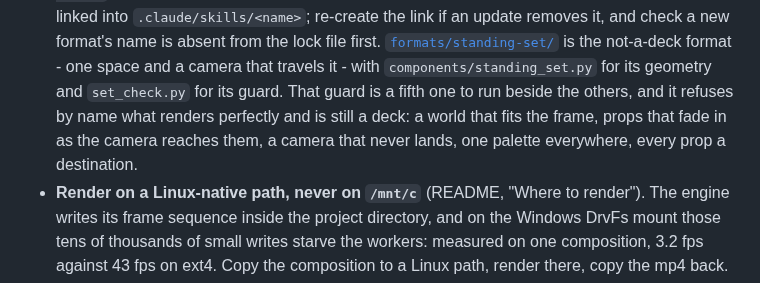
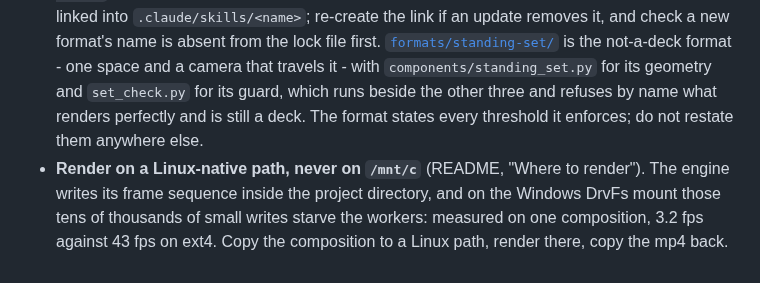
Before and after one commit to omkarbhale/soundstage, a Markdown page: AGENTS.md, the part around the change. Drawn GitHub-style.

Commit message:
Trim the AGENTS.md entry to a pointer
Co-Authored-By: Claude Opus 5 (1M context) <noreply@anthropic.com>

```diff
--- a/AGENTS.md
+++ b/AGENTS.md
@@ -116,10 +116,9 @@ Record here only project-intrinsic agent knowledge - build, test, release, archi
   update removes it, and check a new format's name is absent from the lock file first.
   [`formats/standing-set/`](formats/standing-set/SKILL.md) is the not-a-deck format - one
   space and a camera that travels it - with `components/standing_set.py` for its geometry
-  and `set_check.py` for its guard. That guard is a fifth one to run beside the others,
-  and it refuses by name what renders perfectly and is still a deck: a world that fits the
-  frame, props that fade in as the camera reaches them, a camera that never lands, one
-  palette everywhere, every prop a destination.
+  and `set_check.py` for its guard, which runs beside the other three and refuses by name
+  what renders perfectly and is still a deck. The format states every threshold it
+  enforces; do not restate them anywhere else.
 - **Render on a Linux-native path, never on `/mnt/c`** (README, "Where to render"). The engine
   writes its frame sequence inside the project directory, and on the Windows DrvFs mount those
   tens of thousands of small writes starve the workers: measured on one composition, 3.2 fps
```
